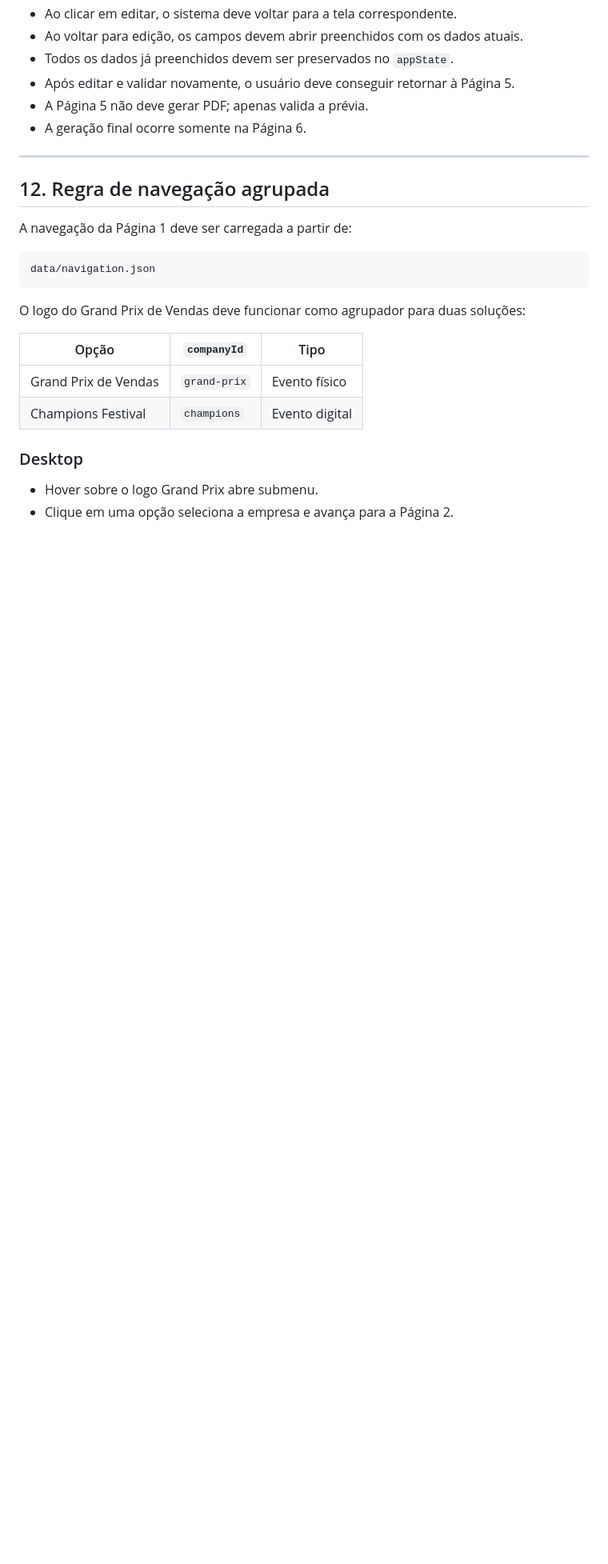
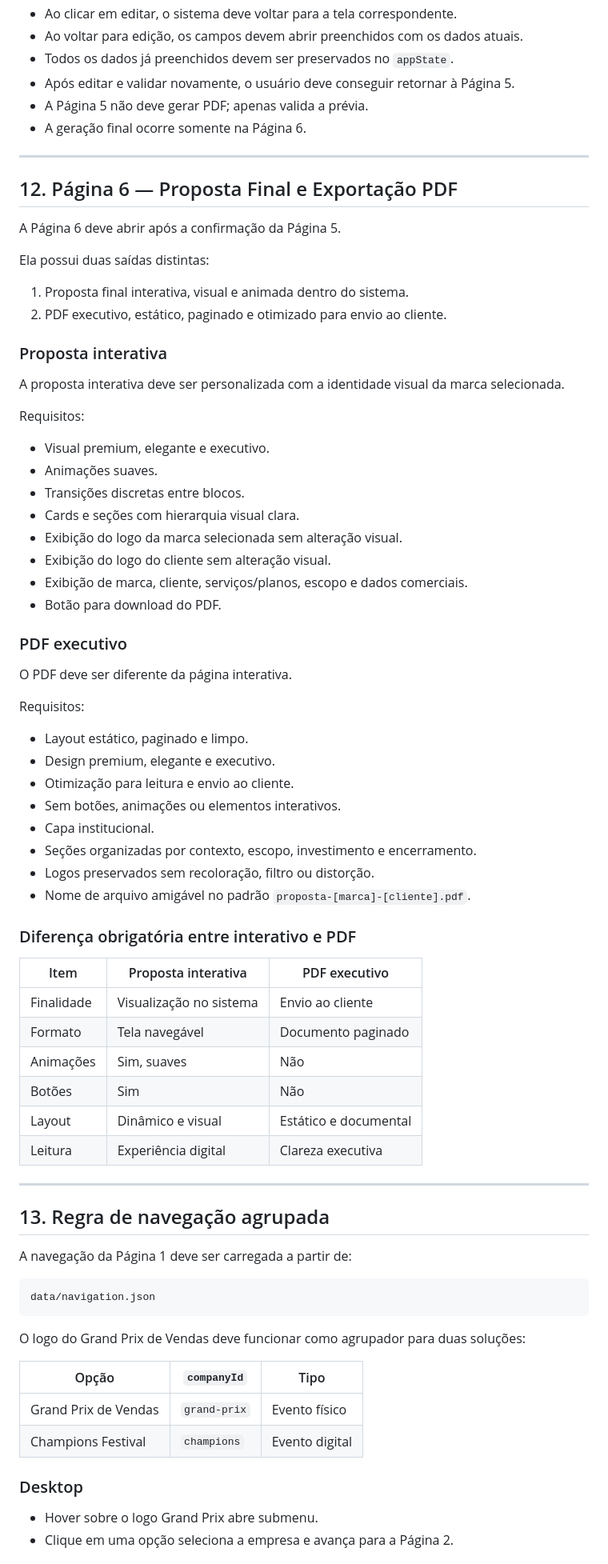
Before and after one commit to satoriadsconsultoria/GPV_Sales_Kit, a Markdown page: docs/PRD.md, the part around one of its changes. Shown at 80% size. Rendered like a GitHub page; blank space fills up the shorter version.

Commit message:
docs: atualizar PRD com Página 6 Proposta e PDF

```diff
--- a/docs/PRD.md
+++ b/docs/PRD.md
@@ -265,7 +270,59 @@ Sua função é gerar uma prévia da proposta para validação interna antes da
 
 ---
 
-## 12. Regra de navegação agrupada
+## 12. Página 6 — Proposta Final e Exportação PDF
+
+A Página 6 deve abrir após a confirmação da Página 5.
+
+Ela possui duas saídas distintas:
+
+1. Proposta final interativa, visual e animada dentro do sistema.
+2. PDF executivo, estático, paginado e otimizado para envio ao cliente.
+
+### Proposta interativa
+
+A proposta interativa deve ser personalizada com a identidade visual da marca selecionada.
+
+Requisitos:
+
+- Visual premium, elegante e executivo.
+- Animações suaves.
+- Transições discretas entre blocos.
+- Cards e seções com hierarquia visual clara.
+- Exibição do logo da marca selecionada sem alteração visual.
+- Exibição do logo do cliente sem alteração visual.
+- Exibição de marca, cliente, serviços/planos, escopo e dados comerciais.
+- Botão para download do PDF.
+
+### PDF executivo
+
+O PDF deve ser diferente da página interativa.
+
+Requisitos:
+
+- Layout estático, paginado e limpo.
+- Design premium, elegante e executivo.
+- Otimização para leitura e envio ao cliente.
+- Sem botões, animações ou elementos interativos.
+- Capa institucional.
+- Seções organizadas por contexto, escopo, investimento e encerramento.
+- Logos preservados sem recoloração, filtro ou distorção.
+- Nome de arquivo amigável no padrão `proposta-[marca]-[cliente].pdf`.
+
+### Diferença obrigatória entre interativo e PDF
+
+| Item | Proposta interativa | PDF executivo |
+|---|---|---|
+| Finalidade | Visualização no sistema | Envio ao cliente |
+| Formato | Tela navegável | Documento paginado |
+| Animações | Sim, suaves | Não |
+| Botões | Sim | Não |
+| Layout | Dinâmico e visual | Estático e documental |
+| Leitura | Experiência digital | Clareza executiva |
+
+---
+
+## 13. Regra de navegação agrupada
 
 A navegação da Página 1 deve ser carregada a partir de:
 
```
Also changed, not shown: other parts of docs/PRD.md (+24 -12 lines).
